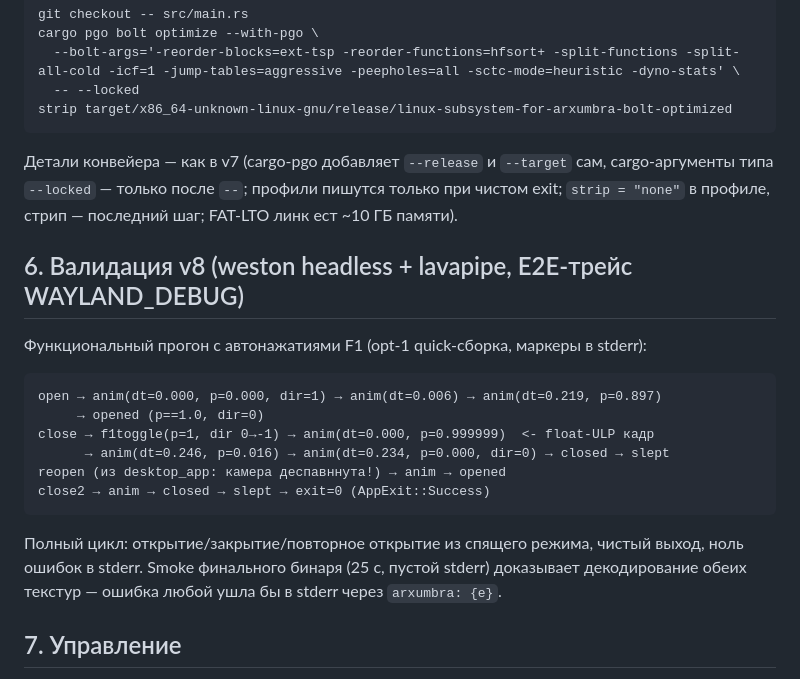
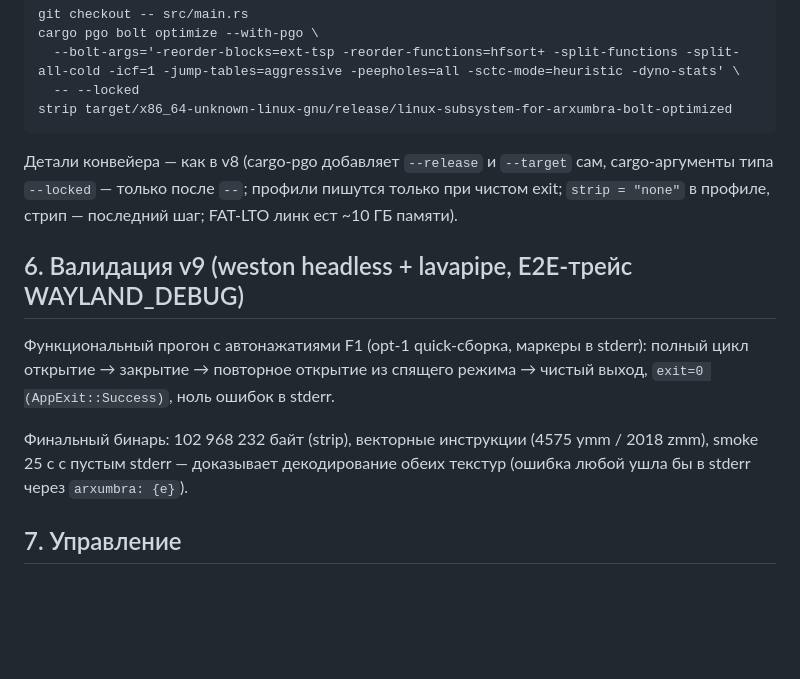
Before and after one commit to 12345cmyk/Subsystem-for-Arxumbra, a Markdown page: README.md, the part around one of its changes. Rendered like a GitHub page; blank space fills up the shorter version.

````diff
--- a/README.md
+++ b/README.md
@@ -185,29 +194,21 @@ cargo pgo bolt optimize --with-pgo \
 strip target/x86_64-unknown-linux-gnu/release/linux-subsystem-for-arxumbra-bolt-optimized
 ```
 
-Детали конвейера — как в v7 (cargo-pgo добавляет `--release` и `--target`
+Детали конвейера — как в v8 (cargo-pgo добавляет `--release` и `--target`
 сам, cargo-аргументы типа `--locked` — только после `--`; профили пишутся
 только при чистом exit; `strip = "none"` в профиле, стрип — последний шаг;
 FAT-LTO линк ест ~10 ГБ памяти).
 
-## 6. Валидация v8 (weston headless + lavapipe, E2E-трейс WAYLAND_DEBUG)
+## 6. Валидация v9 (weston headless + lavapipe, E2E-трейс WAYLAND_DEBUG)
 
 Функциональный прогон с автонажатиями F1 (opt-1 quick-сборка, маркеры в
-stderr):
+stderr): полный цикл открытие → закрытие → повторное открытие из спящего
+режима → чистый выход, `exit=0 (AppExit::Success)`, ноль ошибок в stderr.
 
-```
-open → anim(dt=0.000, p=0.000, dir=1) → anim(dt=0.006) → anim(dt=0.219, p=0.897)
-     → opened (p==1.0, dir=0)
-close → f1toggle(p=1, dir 0→-1) → anim(dt=0.000, p=0.999999)  <- float-ULP кадр
-      → anim(dt=0.246, p=0.016) → anim(dt=0.234, p=0.000, dir=0) → closed → slept
-reopen (из desktop_app: камера деспавннута!) → anim → opened
-close2 → anim → closed → slept → exit=0 (AppExit::Success)
-```
-
-Полный цикл: открытие/закрытие/повторное открытие из спящего режима, чистый
-выход, ноль ошибок в stderr. Smoke финального бинаря (25 c, пустой stderr)
-доказывает декодирование обеих текстур — ошибка любой ушла бы в stderr через
-`arxumbra: {e}`.
+Финальный бинарь: 102 968 232 байт (strip), векторные инструкции
+(4575 ymm / 2018 zmm), smoke 25 c с пустым stderr — доказывает
+декодирование обеих текстур (ошибка любой ушла бы в stderr через
+`arxumbra: {e}`).
 
 ## 7. Управление
 
````
Also changed, not shown: other parts of README.md (+69 -60 lines).
